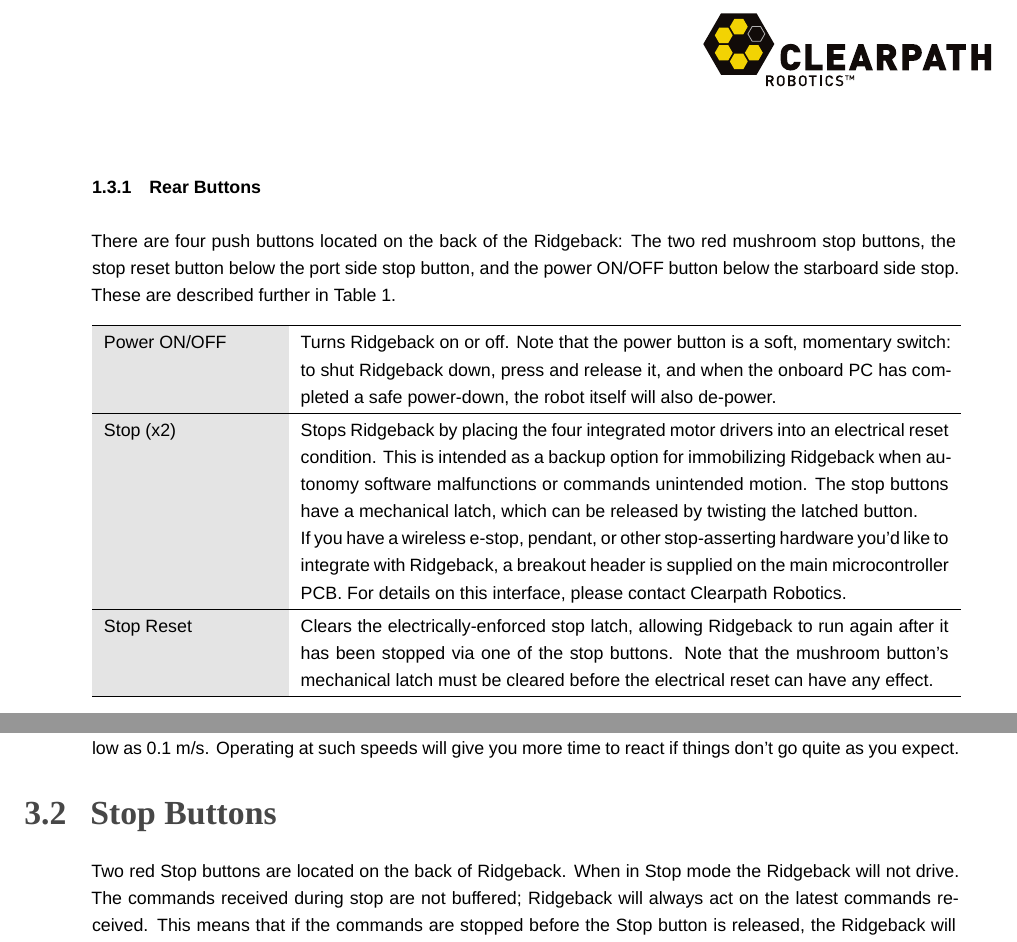
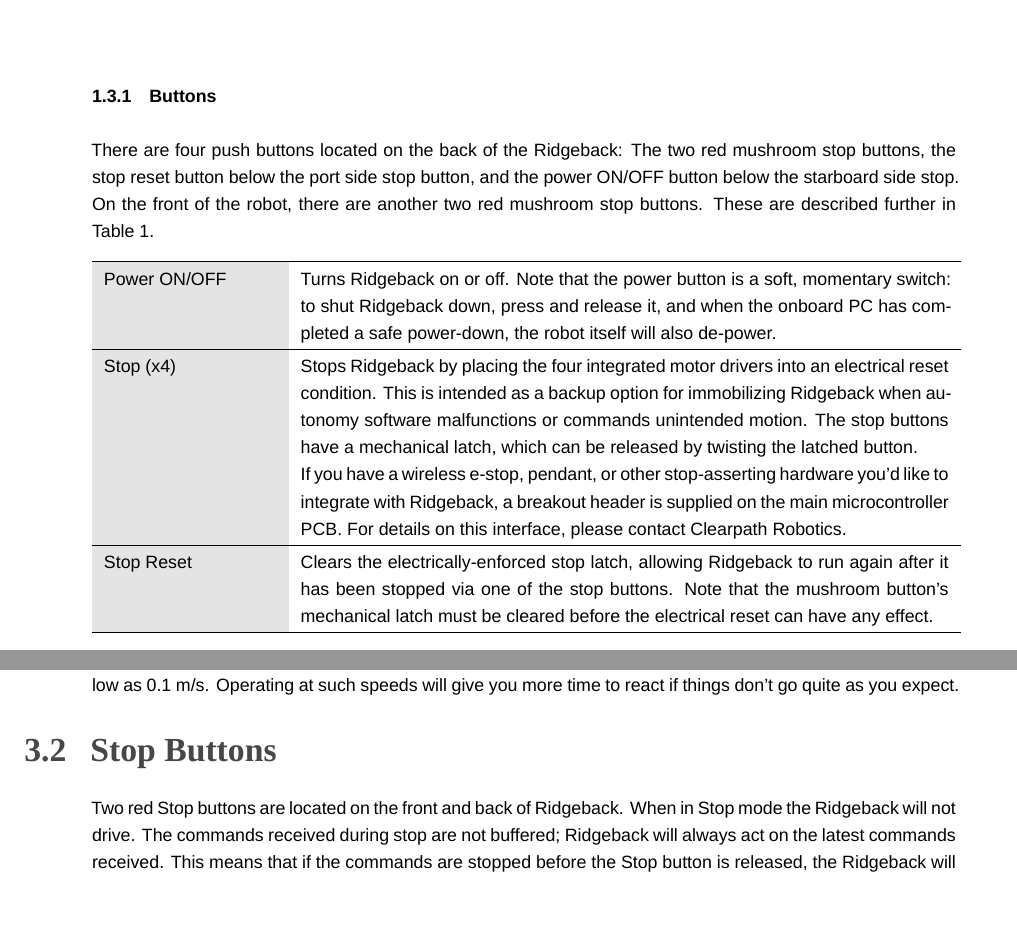
Before and after one commit to ridgeback/ridgeback-user-manual, a LaTeX document (ridgeback_usermanual.tex): two parts of pages 7 and 14 of 22, joined at a grey line, cut so that both start at the same text, the shorter picture padded with empty space. Compiled offline with XeLaTeX; a missing font is replaced by an installed copy or a similar font.

Commit message:
Updated to include two front e-stop buttons

```diff
--- a/ridgeback_usermanual.tex
+++ b/ridgeback_usermanual.tex
@@ -17,7 +17,7 @@
 \usepackage{hyperref}
 \usepackage{fancyhdr}
 \pagestyle{fancyplain}
-\lfoot{Rev. 1.1.2}
+\lfoot{Rev. 1.1.3}
 \rfoot{Ridgeback}
 \lhead{}
 \chead{}
@@ -104,9 +104,9 @@
 
 
 \pagebreak[4]
-\subsubsection{Rear Buttons}
+\subsubsection{Buttons}
 
-There are four push buttons located on the back of the Ridgeback: The two red mushroom stop buttons, the stop reset button below the port side stop button, and the power ON/OFF button below the starboard side stop. These are described further in \autoref{rearbuttons}.
+There are four push buttons located on the back of the Ridgeback: The two red mushroom stop buttons, the stop reset button below the port side stop button, and the power ON/OFF button below the starboard side stop. On the front of the robot, there are another two red mushroom stop buttons.  These are described further in \autoref{rearbuttons}.
 
 \bgroup
 \def\arraystretch{1.2}%
@@ -116,7 +116,7 @@
 
 	Power ON/OFF & Turns Ridgeback on or off. Note that the power button is a soft, momentary switch: to shut Ridgeback down, press and release it, and when the onboard PC has completed a safe power-down, the robot itself will also de-power. \\ \hline
 
-	Stop (x2) & Stops Ridgeback by placing the four integrated motor drivers into an electrical reset condition. This is intended as a backup option for immobilizing Ridgeback when autonomy software malfunctions or commands unintended motion. The stop buttons have a mechanical latch, which can be released by twisting the latched button.
+	Stop (x4) & Stops Ridgeback by placing the four integrated motor drivers into an electrical reset condition. This is intended as a backup option for immobilizing Ridgeback when autonomy software malfunctions or commands unintended motion. The stop buttons have a mechanical latch, which can be released by twisting the latched button.
 
 	If you have a wireless e-stop, pendant, or other stop-asserting hardware you'd like to integrate with Ridgeback, a breakout header is supplied on the main microcontroller PCB. For details on this interface, please contact Clearpath Robotics. \\ \hline
 
@@ -337,7 +337,7 @@
 
 \subsection{Stop Buttons}
 
-Two red Stop buttons are located on the back of Ridgeback. When in Stop mode the Ridgeback will not drive. The commands received during stop are not buffered; Ridgeback will always act on the latest commands received. This means that if the commands are stopped before the Stop button is released, the Ridgeback will not move. If the commands are continued, Ridgeback will move at the speed commanded once the Stop is released.
+Two red Stop buttons are located on the front and back of Ridgeback. When in Stop mode the Ridgeback will not drive. The commands received during stop are not buffered; Ridgeback will always act on the latest commands received. This means that if the commands are stopped before the Stop button is released, the Ridgeback will not move. If the commands are continued, Ridgeback will move at the speed commanded once the Stop is released.
 
 Always ensure the Stop button is accessible at all times. Avoid mounting payloads that extend over the rear of Ridgeback and would occlude the Stop buttons.
 
```
Also changed, not shown: ridgeback_usermanual.tex (10 more changed lines).
